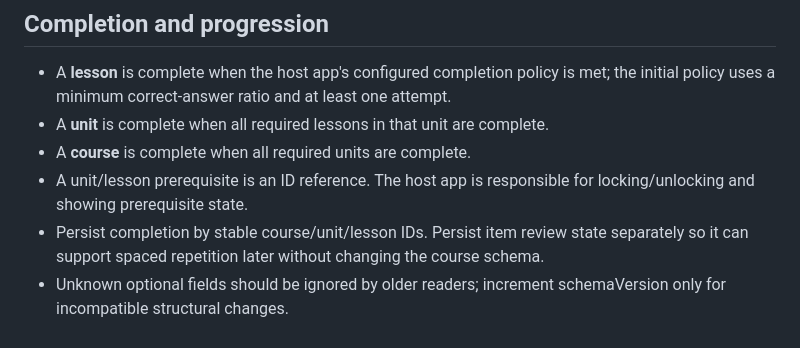
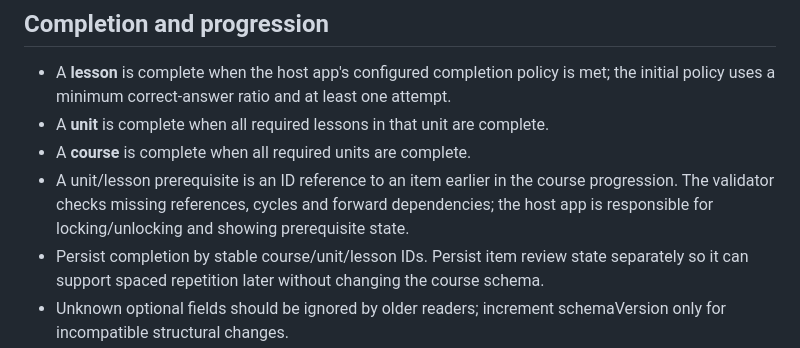
Before and after one commit to vampirekun/Japonea.me-Learning, a Markdown page: docs/learning/course-model.md, the part around the change. Drawn GitHub-style.

Commit message:
Document prerequisite ordering constraints

```diff
--- a/docs/learning/course-model.md
+++ b/docs/learning/course-model.md
@@ -69,7 +69,7 @@ Japonea.me courses are structured learning paths, not just larger vocabulary bat
 - A **lesson** is complete when the host app's configured completion policy is met; the initial policy uses a minimum correct-answer ratio and at least one attempt.
 - A **unit** is complete when all required lessons in that unit are complete.
 - A **course** is complete when all required units are complete.
-- A unit/lesson prerequisite is an ID reference. The host app is responsible for locking/unlocking and showing prerequisite state.
+- A unit/lesson prerequisite is an ID reference to an item earlier in the course progression. The validator checks missing references, cycles and forward dependencies; the host app is responsible for locking/unlocking and showing prerequisite state.
 - Persist completion by stable course/unit/lesson IDs. Persist item review state separately so it can support spaced repetition later without changing the course schema.
 - Unknown optional fields should be ignored by older readers; increment schemaVersion only for incompatible structural changes.
 
```
